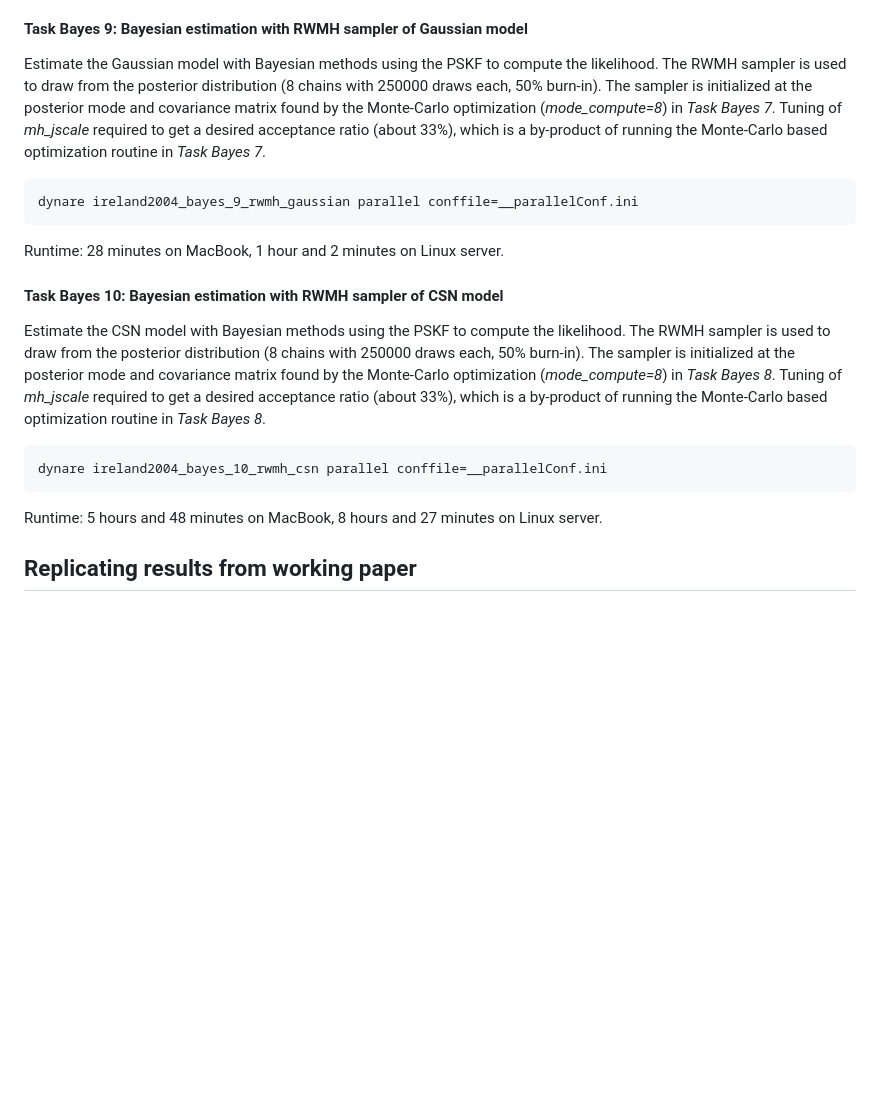
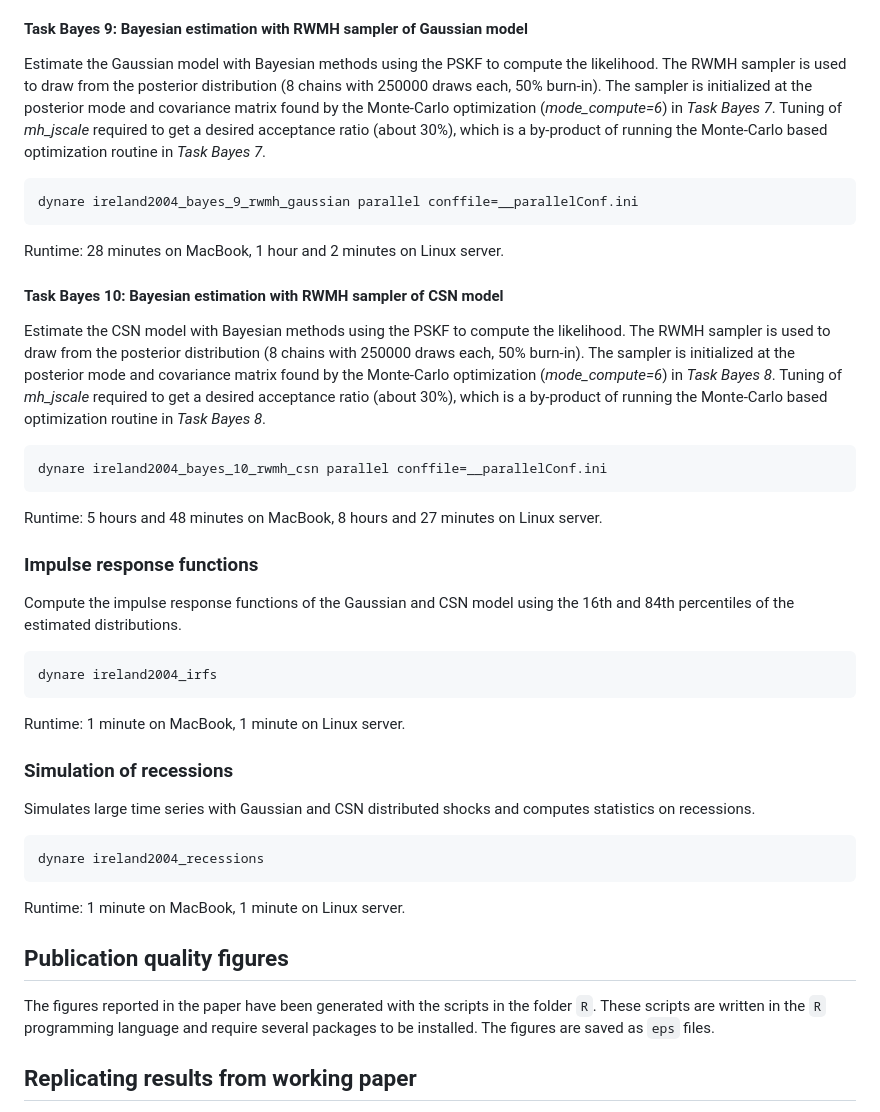
Before and after one commit to wmutschl/pruned-skewed-kalman-paper, a Markdown page: README.md, the part around the change printed below. GitHub-like rendering; blank space fills up the shorter version.

````diff
--- a/README.md
+++ b/README.md
@@ -154,8 +156,8 @@ Runtime: 6 hours and 11 minutes on MacBook, 7 hours on Linux server.
 #### Task Bayes 9: Bayesian estimation with RWMH sampler of Gaussian model
 Estimate the Gaussian model with Bayesian methods using the PSKF to compute the likelihood.
 The RWMH sampler is used to draw from the posterior distribution (8 chains with 250000 draws each, 50% burn-in).
-The sampler is initialized at the posterior mode and covariance matrix found by the Monte-Carlo optimization (*mode_compute=8*) in *Task Bayes 7*.
-Tuning of *mh_jscale* required to get a desired acceptance ratio (about 33%), which is a by-product of running the Monte-Carlo based optimization routine in *Task Bayes 7*.
+The sampler is initialized at the posterior mode and covariance matrix found by the Monte-Carlo optimization (*mode_compute=6*) in *Task Bayes 7*.
+Tuning of *mh_jscale* required to get a desired acceptance ratio (about 30%), which is a by-product of running the Monte-Carlo based optimization routine in *Task Bayes 7*.
 ```matlab
 dynare ireland2004_bayes_9_rwmh_gaussian parallel conffile=__parallelConf.ini
 ```
@@ -164,13 +166,31 @@ Runtime: 28 minutes on MacBook, 1 hour and 2 minutes on Linux server.
 #### Task Bayes 10: Bayesian estimation with RWMH sampler of CSN model
 Estimate the CSN model with Bayesian methods using the PSKF to compute the likelihood.
 The RWMH sampler is used to draw from the posterior distribution (8 chains with 250000 draws each, 50% burn-in).
-The sampler is initialized at the posterior mode and covariance matrix found by the Monte-Carlo optimization (*mode_compute=8*) in *Task Bayes 8*.
-Tuning of *mh_jscale* required to get a desired acceptance ratio (about 33%), which is a by-product of running the Monte-Carlo based optimization routine in *Task Bayes 8*.
+The sampler is initialized at the posterior mode and covariance matrix found by the Monte-Carlo optimization (*mode_compute=6*) in *Task Bayes 8*.
+Tuning of *mh_jscale* required to get a desired acceptance ratio (about 30%), which is a by-product of running the Monte-Carlo based optimization routine in *Task Bayes 8*.
 ```matlab
 dynare ireland2004_bayes_10_rwmh_csn parallel conffile=__parallelConf.ini
 ```
 Runtime: 5 hours and 48 minutes on MacBook, 8 hours and 27 minutes on Linux server.
 
+### Impulse response functions
+Compute the impulse response functions of the Gaussian and CSN model using the 16th and 84th percentiles of the estimated distributions.
+```matlab
+dynare ireland2004_irfs
+```
+Runtime: 1 minute on MacBook, 1 minute on Linux server.
+
+### Simulation of recessions
+Simulates large time series with Gaussian and CSN distributed shocks and computes statistics on recessions.
+```matlab
+dynare ireland2004_recessions
+```
+Runtime: 1 minute on MacBook, 1 minute on Linux server.
+
+## Publication quality figures
+The figures reported in the paper have been generated with the scripts in the folder `R`.
+These scripts are written in the `R` programming language and require several packages to be installed.
+The figures are saved as `eps` files.
 
 ## Replicating results from working paper
 This repository also contains replication codes for previous versions of the paper.
````
Also changed, not shown: other parts of README.md (+24 -22 lines).
